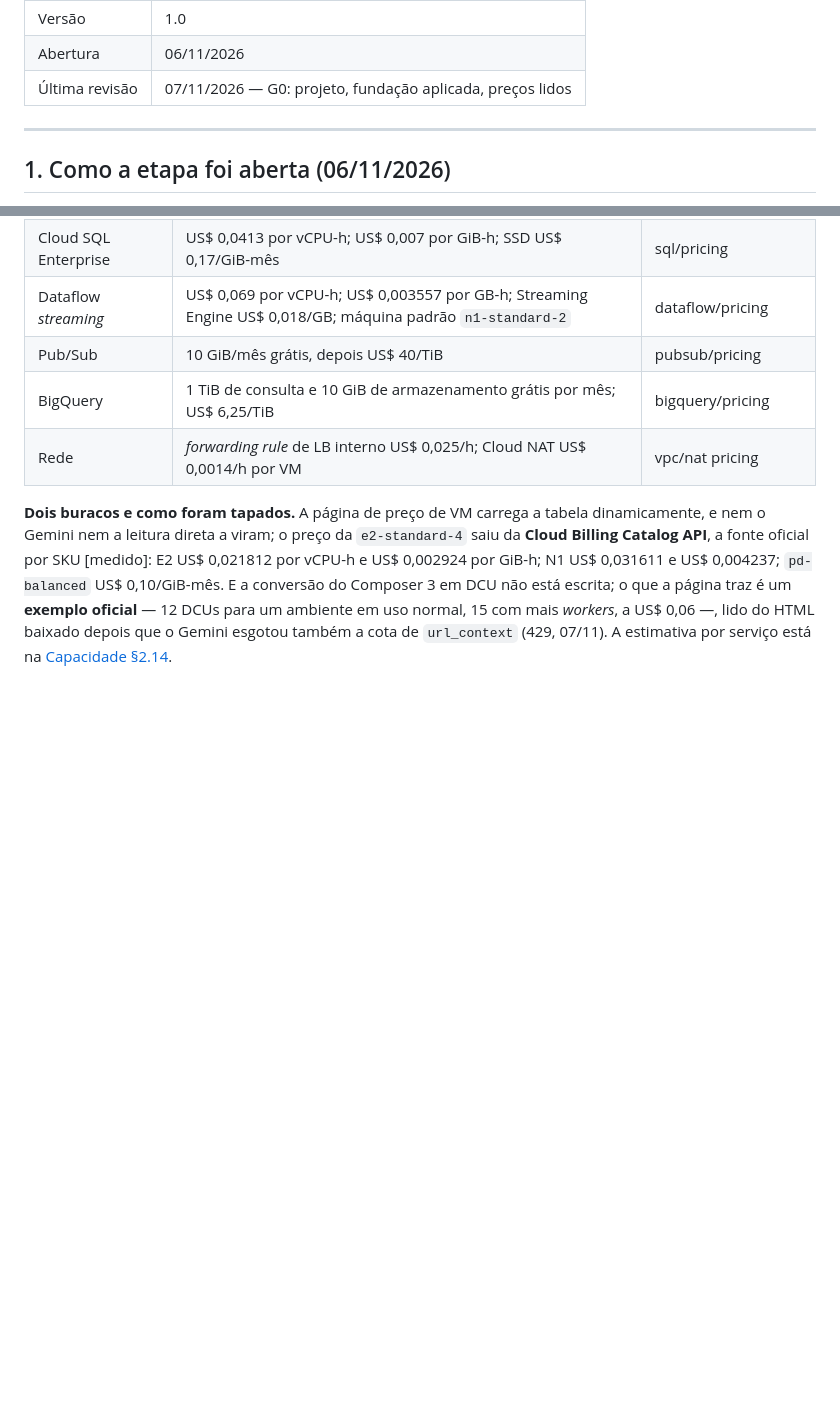
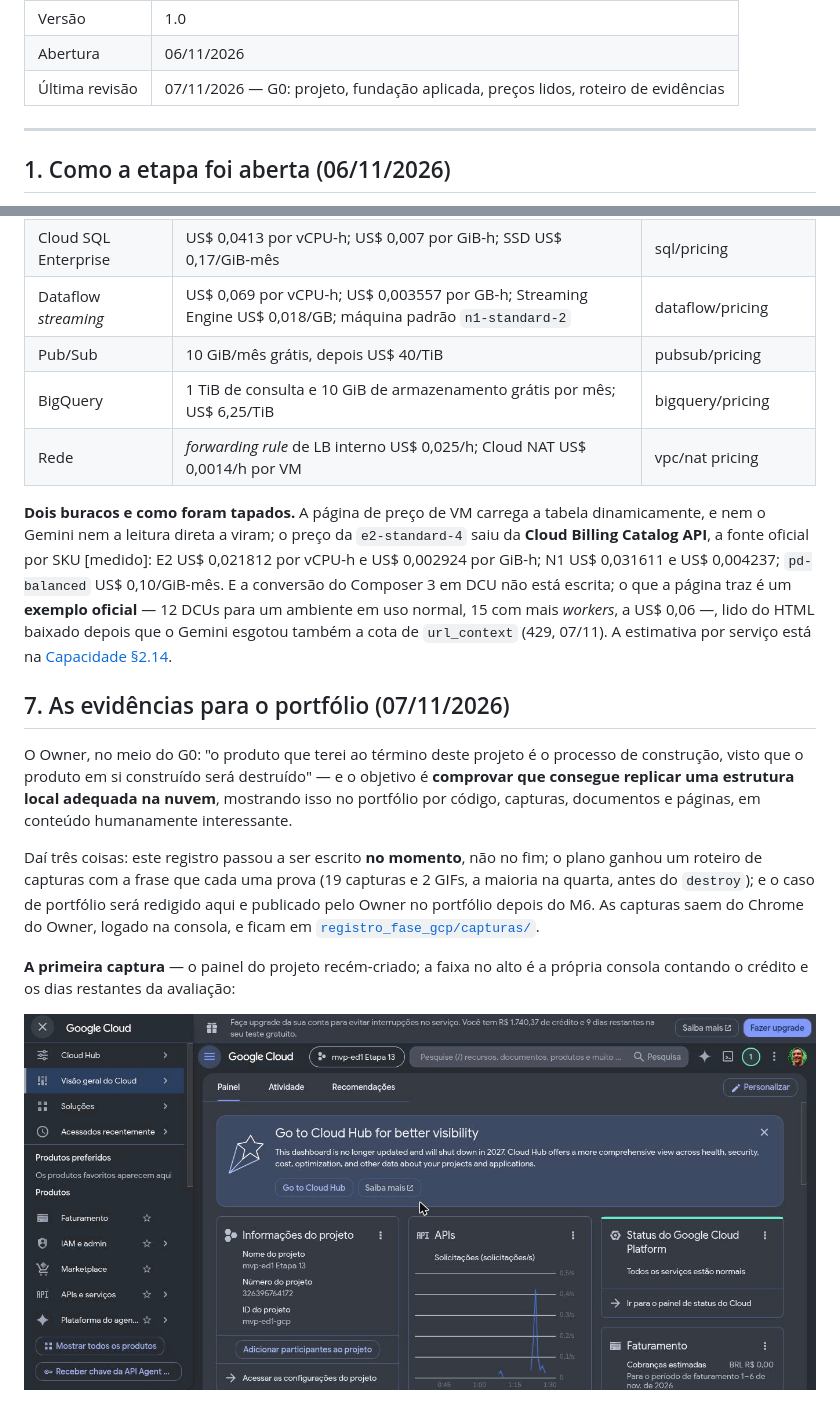
Before and after one commit to alencardoug/mvp_eng_dados_1, a Markdown page: docs/registro_fase_gcp.md, 2 parts joined by grey strips. GitHub-like rendering; pictures changed too: docs/registro_fase_gcp/capturas/2026-11-07_01_projeto_criado.jpg (added); blank space fills up the shorter version.

```diff
--- a/docs/registro_fase_gcp.md
+++ b/docs/registro_fase_gcp.md
@@ -20,7 +20,7 @@
 |---|---|
 | Versão | 1.0 |
 | Abertura | 06/11/2026 |
-| Última revisão | 07/11/2026 — G0: projeto, fundação aplicada, preços lidos |
+| Última revisão | 07/11/2026 — G0: projeto, fundação aplicada, preços lidos, roteiro de evidências |
 
 ---
 
@@ -184,3 +184,21 @@ em DCU não está escrita; o que a página traz é um **exemplo oficial** — 12
 em uso normal, 15 com mais *workers*, a US$ 0,06 —, lido do HTML baixado depois que o Gemini
 esgotou também a cota de `url_context` (429, 07/11). A estimativa por serviço está na
 [Capacidade §2.14](capacidade_e_recuperacao.md#214-a-estimativa-da-janela-da-etapa-13--07112026).
+
+## 7. As evidências para o portfólio (07/11/2026)
+
+O Owner, no meio do G0: "o produto que terei ao término deste projeto é o processo de construção,
+visto que o produto em si construído será destruído" — e o objetivo é **comprovar que consegue
+replicar uma estrutura local adequada na nuvem**, mostrando isso no portfólio por código, capturas,
+documentos e páginas, em conteúdo humanamente interessante.
+
+Daí três coisas: este registro passou a ser escrito **no momento**, não no fim; o plano ganhou um
+roteiro de capturas com a frase que cada uma prova (19 capturas e 2 GIFs, a maioria na quarta, antes
+do `destroy`); e o caso de portfólio será redigido aqui e publicado pelo Owner no portfólio depois
+do M6. As capturas saem do Chrome do Owner, logado na consola, e ficam em
+[`registro_fase_gcp/capturas/`](registro_fase_gcp/capturas/).
+
+**A primeira captura** — o painel do projeto recém-criado; a faixa no alto é a própria consola
+contando o crédito e os dias restantes da avaliação:
+
+![Painel do projeto mvp-ed1-gcp em 07/11/2026](registro_fase_gcp/capturas/2026-11-07_01_projeto_criado.jpg)
```
Also changed, not shown: PLANO_etapa_13.md (+51 -0 lines).
